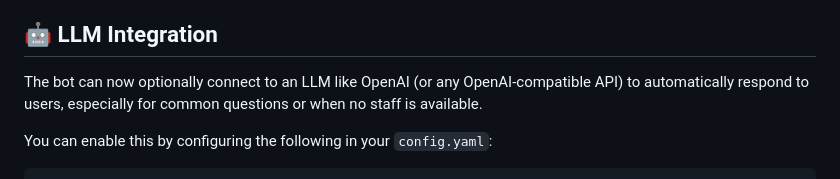
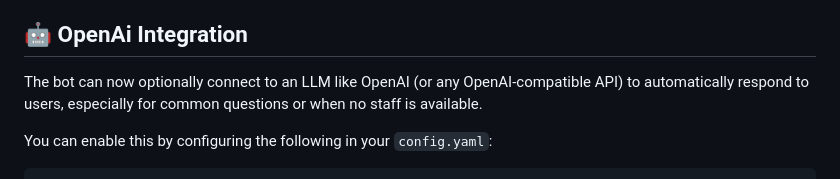
Before and after one commit to bostrot/telegram-support-bot, a Markdown page: README.md, the part around the change. GitHub-like rendering.

```diff
--- a/README.md
+++ b/README.md
@@ -33,7 +33,7 @@ When a user sends a message to the support chat it will create a ticket which wi
 - [x] Web chat [beta]
 - [x] **LLM support (OpenAI, OpenAI-compatible APIs)** – generate automatic responses using large language models
 
-## 🤖 LLM Integration
+## 🤖 OpenAi Integration
 
 The bot can now optionally connect to an LLM like OpenAI (or any OpenAI-compatible API) to automatically respond to users, especially for common questions or when no staff is available.
 
```
